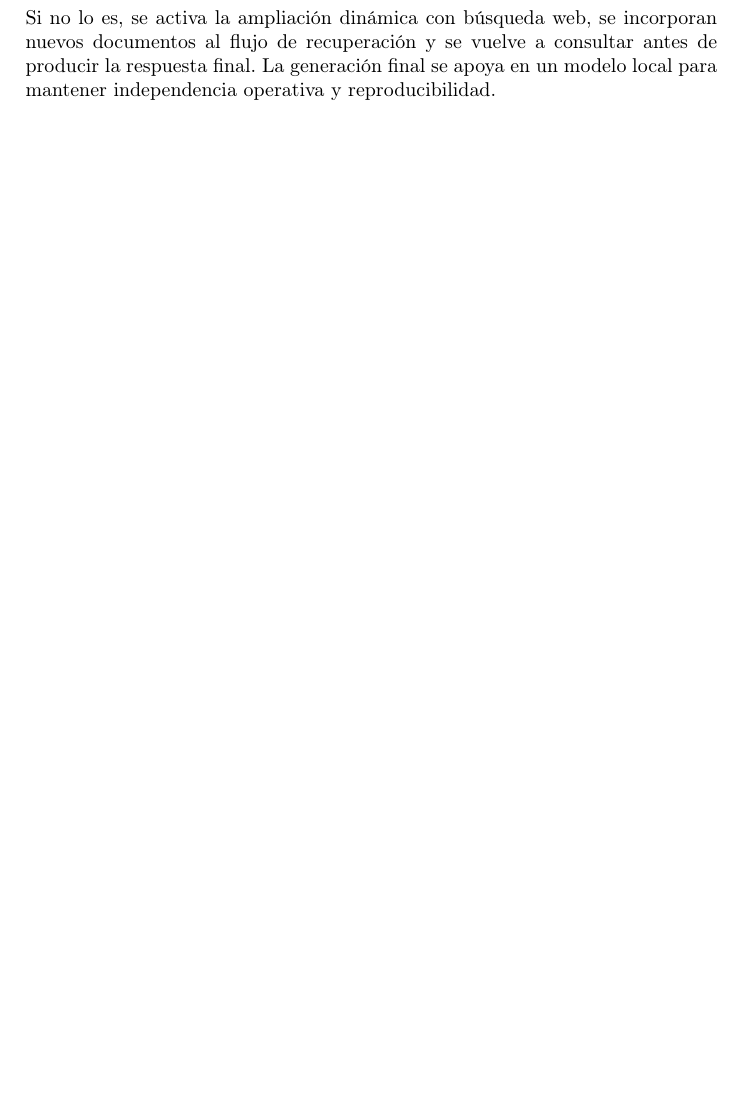
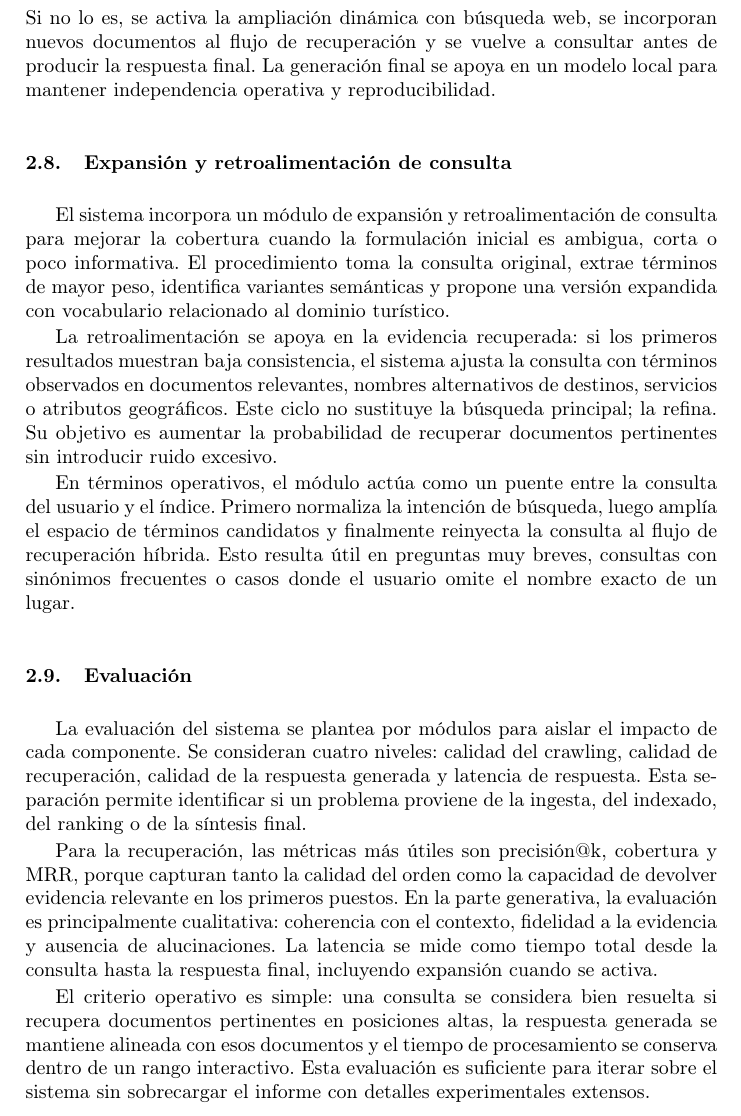
Before and after one commit to Ronald1301/Project-SRI-Tourism, a LaTeX paper (Reports/Final Report/Informe.tex): part of page 6 of 10 before the commit and part of page 6 of 11 after it, cut so that both start at the same text, the shorter picture padded with empty space. Compiled offline with pdfLaTeX.

Commit message:
update report

```diff
--- a/Reports/Final Report/Informe.tex
+++ b/Reports/Final Report/Informe.tex
@@ -128,6 +128,22 @@ El componente RAG combina recuperación y generación en una sola tubería. En e
 La estrategia híbrida resulta especialmente útil cuando una consulta mezcla vocabulario específico con intención semántica general. En un dominio turístico esto ocurre con frecuencia, ya que un mismo concepto puede expresarse con nombres de lugares, tipos de servicios, actividades o descripciones informales.
 
 Una vez obtenida la evidencia, el sistema estima si el conjunto recuperado es suficiente. Si lo es, la respuesta se genera directamente a partir del contexto local. Si no lo es, se activa la ampliación dinámica con búsqueda web, se incorporan nuevos documentos al flujo de recuperación y se vuelve a consultar antes de producir la respuesta final. La generación final se apoya en un modelo local para mantener independencia operativa y reproducibilidad.
+
+\subsection{Expansión y retroalimentación de consulta}
+
+El sistema incorpora un módulo de expansión y retroalimentación de consulta para mejorar la cobertura cuando la formulación inicial es ambigua, corta o poco informativa. El procedimiento toma la consulta original, extrae términos de mayor peso, identifica variantes semánticas y propone una versión expandida con vocabulario relacionado al dominio turístico.
+
+La retroalimentación se apoya en la evidencia recuperada: si los primeros resultados muestran baja consistencia, el sistema ajusta la consulta con términos observados en documentos relevantes, nombres alternativos de destinos, servicios o atributos geográficos. Este ciclo no sustituye la búsqueda principal; la refina. Su objetivo es aumentar la probabilidad de recuperar documentos pertinentes sin introducir ruido excesivo.
+
+En términos operativos, el módulo actúa como un puente entre la consulta del usuario y el índice. Primero normaliza la intención de búsqueda, luego amplía el espacio de términos candidatos y finalmente reinyecta la consulta al flujo de recuperación híbrida. Esto resulta útil en preguntas muy breves, consultas con sinónimos frecuentes o casos donde el usuario omite el nombre exacto de un lugar.
+
+\subsection{Evaluación}
+
+La evaluación del sistema se plantea por módulos para aislar el impacto de cada componente. Se consideran cuatro niveles: calidad del crawling, calidad de recuperación, calidad de la respuesta generada y latencia de respuesta. Esta separación permite identificar si un problema proviene de la ingesta, del indexado, del ranking o de la síntesis final.
+
+Para la recuperación, las métricas más útiles son precisión@k, cobertura y MRR, porque capturan tanto la calidad del orden como la capacidad de devolver evidencia relevante en los primeros puestos. En la parte generativa, la evaluación es principalmente cualitativa: coherencia con el contexto, fidelidad a la evidencia y ausencia de alucinaciones. La latencia se mide como tiempo total desde la consulta hasta la respuesta final, incluyendo expansión cuando se activa.
+
+El criterio operativo es simple: una consulta se considera bien resuelta si recupera documentos pertinentes en posiciones altas, la respuesta generada se mantiene alineada con esos documentos y el tiempo de procesamiento se conserva dentro de un rango interactivo. Esta evaluación es suficiente para iterar sobre el sistema sin sobrecargar el informe con detalles experimentales extensos.
 
 \subsubsection{Recuperación híbrida}
 La recuperación híbrida combina dos familias de señales complementarias: una señal léxica basada en TF-IDF y LSI, y una señal semántica basada en embeddings densos. La motivación principal es que ambas estrategias capturan aspectos distintos de una consulta. La recuperación léxica es fuerte cuando existe coincidencia terminológica clara, mientras que la recuperación semántica resulta superior cuando la misma intención se expresa con vocabulario diferente.
```
